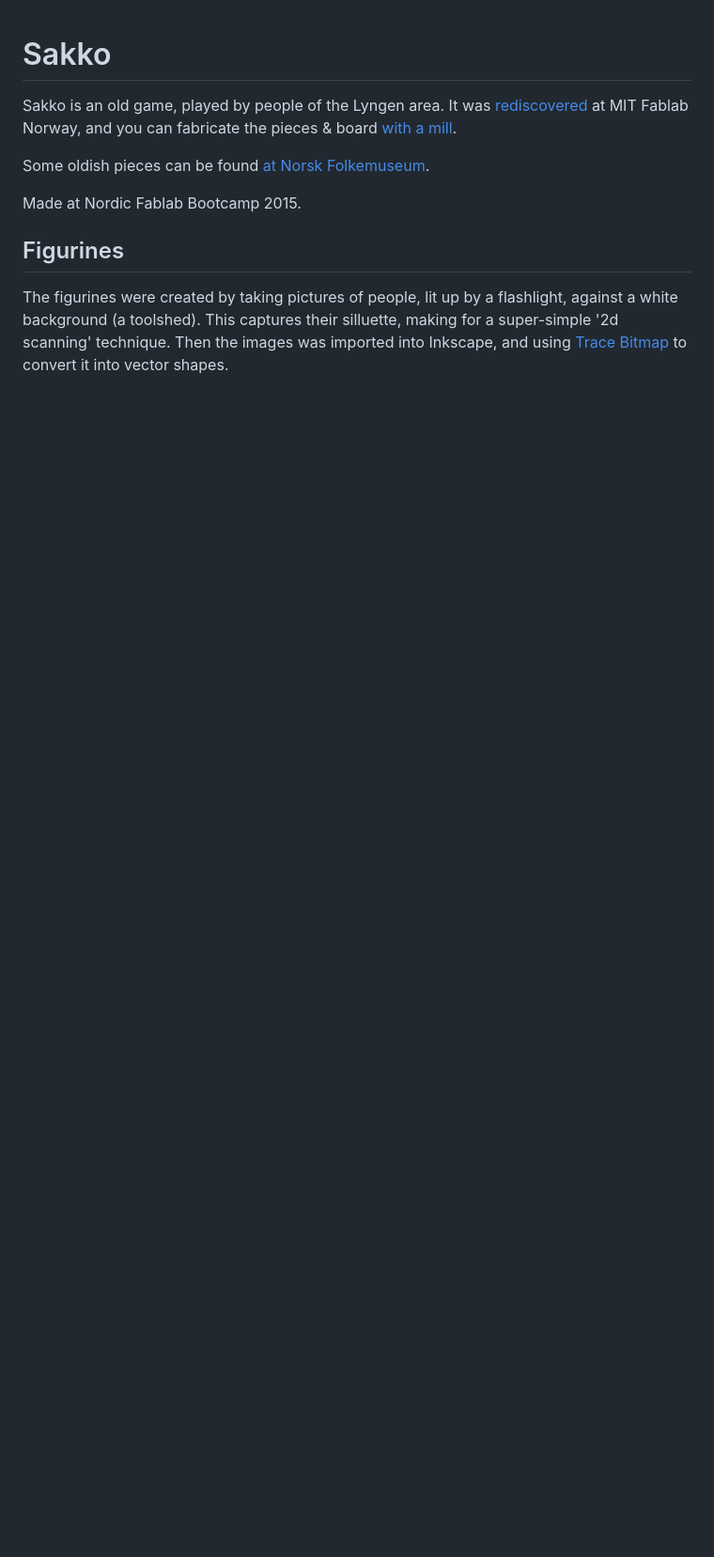
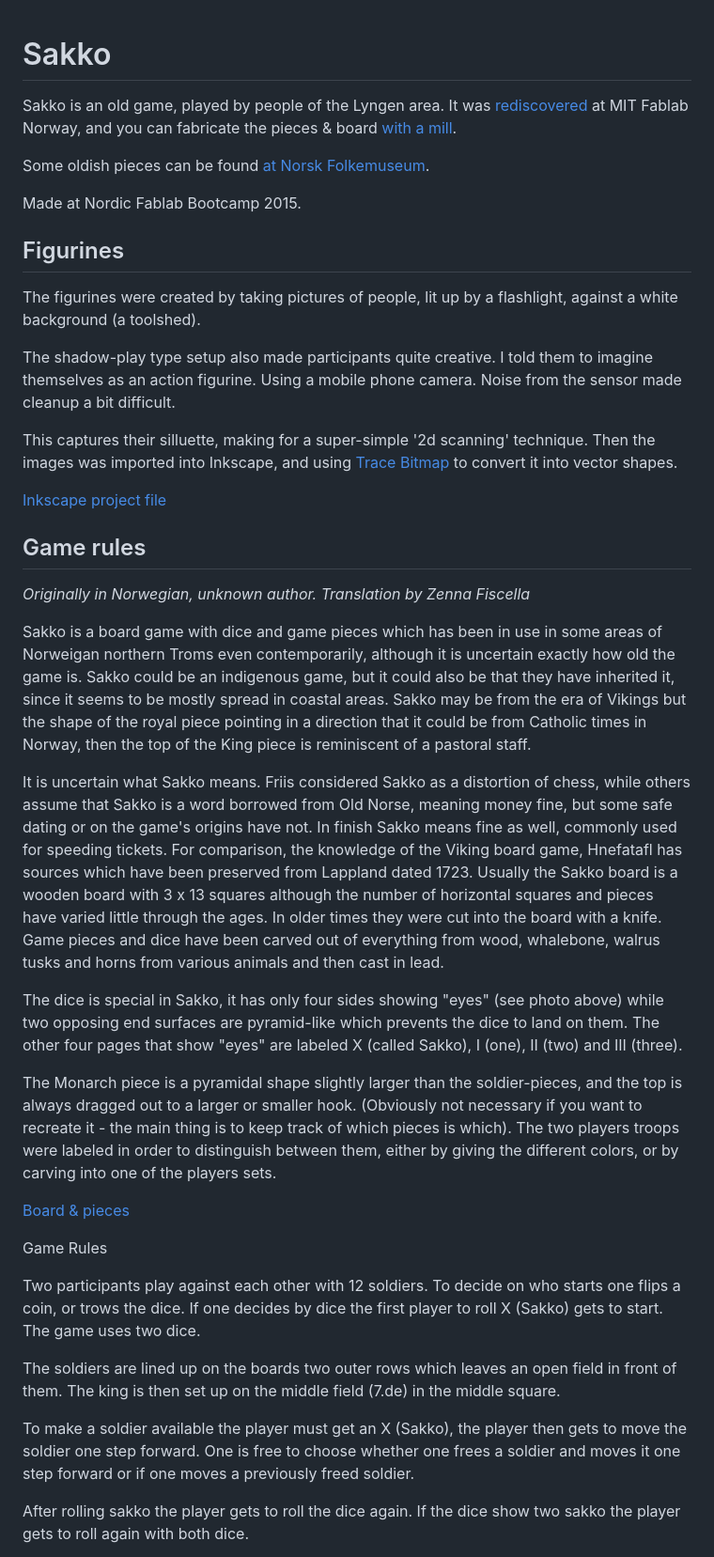
Before and after one commit to jonnor/projects, a Markdown page: sakko/README.md, the part around the change printed below. Shown: that part at 94% size. GitHub-like rendering; blank space fills up the shorter version.

Commit message:
sakko: Add rules to README

```diff
--- a/sakko/README.md
+++ b/sakko/README.md
@@ -12,6 +12,38 @@ Made at Nordic Fablab Bootcamp 2015.
 ## Figurines
 
 The figurines were created by taking pictures of people, lit up by a flashlight, against a white background (a toolshed).
+
+The shadow-play type setup also made participants quite creative. I told them to imagine themselves as an action figurine.
+Using a mobile phone camera. Noise from the sensor made cleanup a bit difficult.
+
 This captures their silluette, making for a super-simple '2d scanning' technique.
 Then the images was imported into Inkscape, and using [Trace Bitmap](https://inkscape.org/en/doc/tracing/tutorial-tracing.html)
 to convert it into vector shapes.
+
+[Inkscape project file](./figurines.svg)
+
+## Game rules
+
+*Originally in Norwegian, unknown author. Translation by Zenna Fiscella*
+
+Sakko is a board game with dice and game pieces which has been in use in some areas of Norweigan northern Troms even contemporarily, although it is uncertain exactly how old the game is. Sakko could be an indigenous game, but it could also be that they have inherited it, since it seems to be mostly spread in coastal areas. Sakko may be from the era of Vikings but the shape of the royal piece pointing in a direction that it could be from Catholic times in Norway, then the top of the King piece is reminiscent of a pastoral staff.
+
+It is uncertain what Sakko means. Friis considered Sakko as a distortion of chess, while others assume that Sakko is a word borrowed from Old Norse, meaning money fine, but some safe dating or on the game's origins have not. In finish Sakko means fine as well, commonly used for speeding tickets. For comparison, the knowledge of the Viking board game, Hnefatafl has sources which have been preserved from Lappland dated 1723.
+Usually the Sakko board is a wooden board with 3 x 13 squares although the number of horizontal squares and pieces have varied little through the ages. In older times they were cut into the board with a knife. Game pieces and dice have been carved out of everything from wood, whalebone, walrus tusks and horns from various animals and then cast in lead.
+
+The dice is special in Sakko, it has only four sides showing "eyes" (see photo above) while two opposing end surfaces are pyramid-like which prevents the dice to land on them. The other four pages that show "eyes" are labeled X (called Sakko), I (one), II (two) and III (three).
+
+The Monarch piece is a pyramidal shape slightly larger than the soldier-pieces, and the top is always dragged out to a larger or smaller hook. (Obviously not necessary if you want to recreate it - the main thing is to keep track of which pieces is which). The two players troops were labeled in order to distinguish between them, either by giving the different colors, or by carving into one of the players sets.
+
+[Board & pieces](./img/gamerules-board-pieces.png)
+
+Game Rules
+
+Two participants play against each other with 12 soldiers. To decide on who starts one flips a coin, or trows the dice. If one decides by dice the first player to roll X (Sakko) gets to start. The game uses two dice.
+
+The soldiers are lined up on the boards two outer rows which leaves an open field in front of them. The king is then set up on the middle field (7.de) in the middle square.
+
+To make a soldier available the player must get an X (Sakko), the player then gets to move the soldier one step forward. One is free to choose whether one frees a soldier and moves it one step forward or if one moves a previously freed soldier.
+
+After rolling sakko the player gets to roll the dice again. If the dice show two sakko the player gets to roll again with both dice.
+
```
Also changed, not shown: other parts of sakko/README.md (+11 -0 lines), sakko/img/gamerules-board-pieces.png (added).
